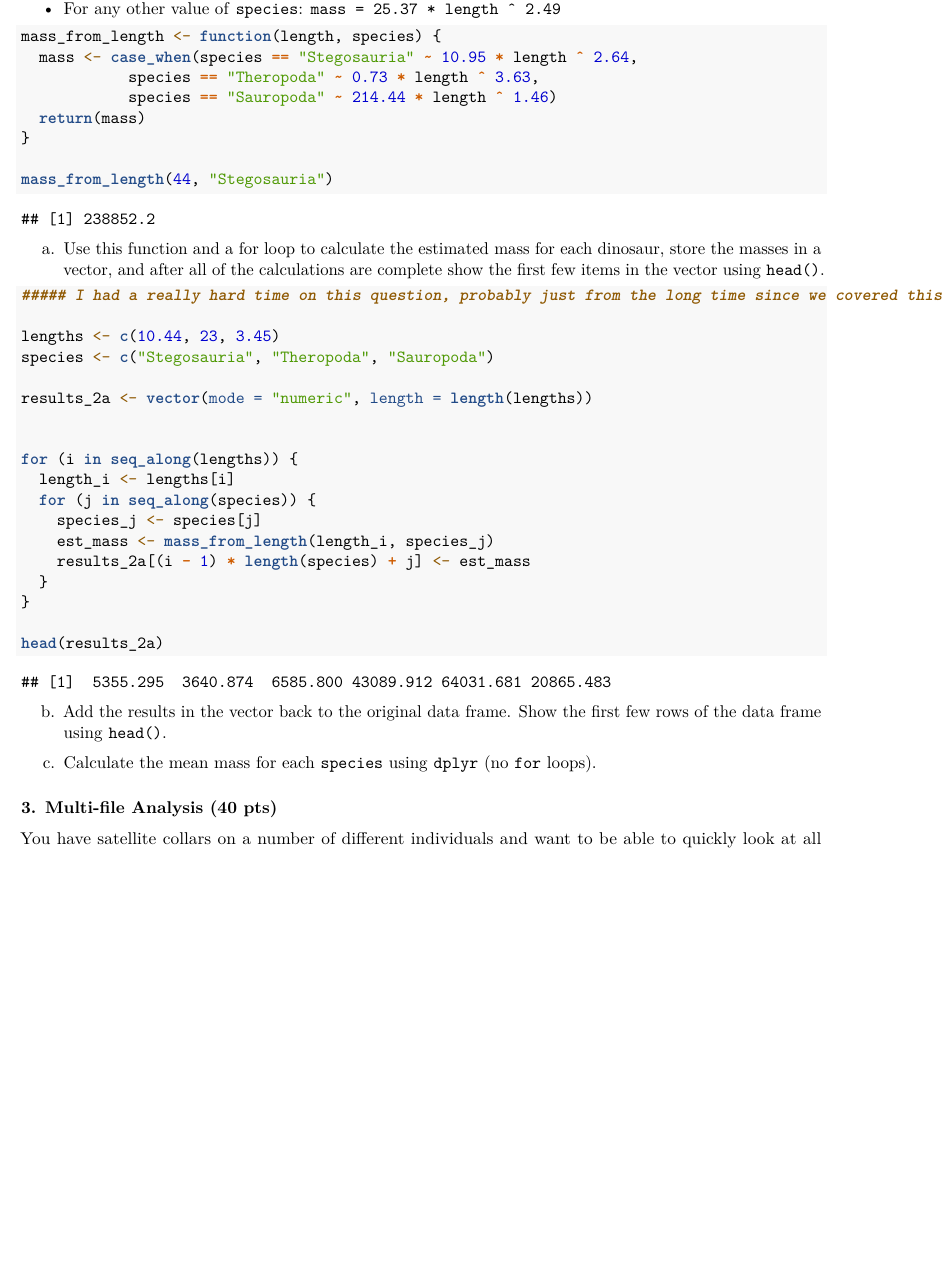
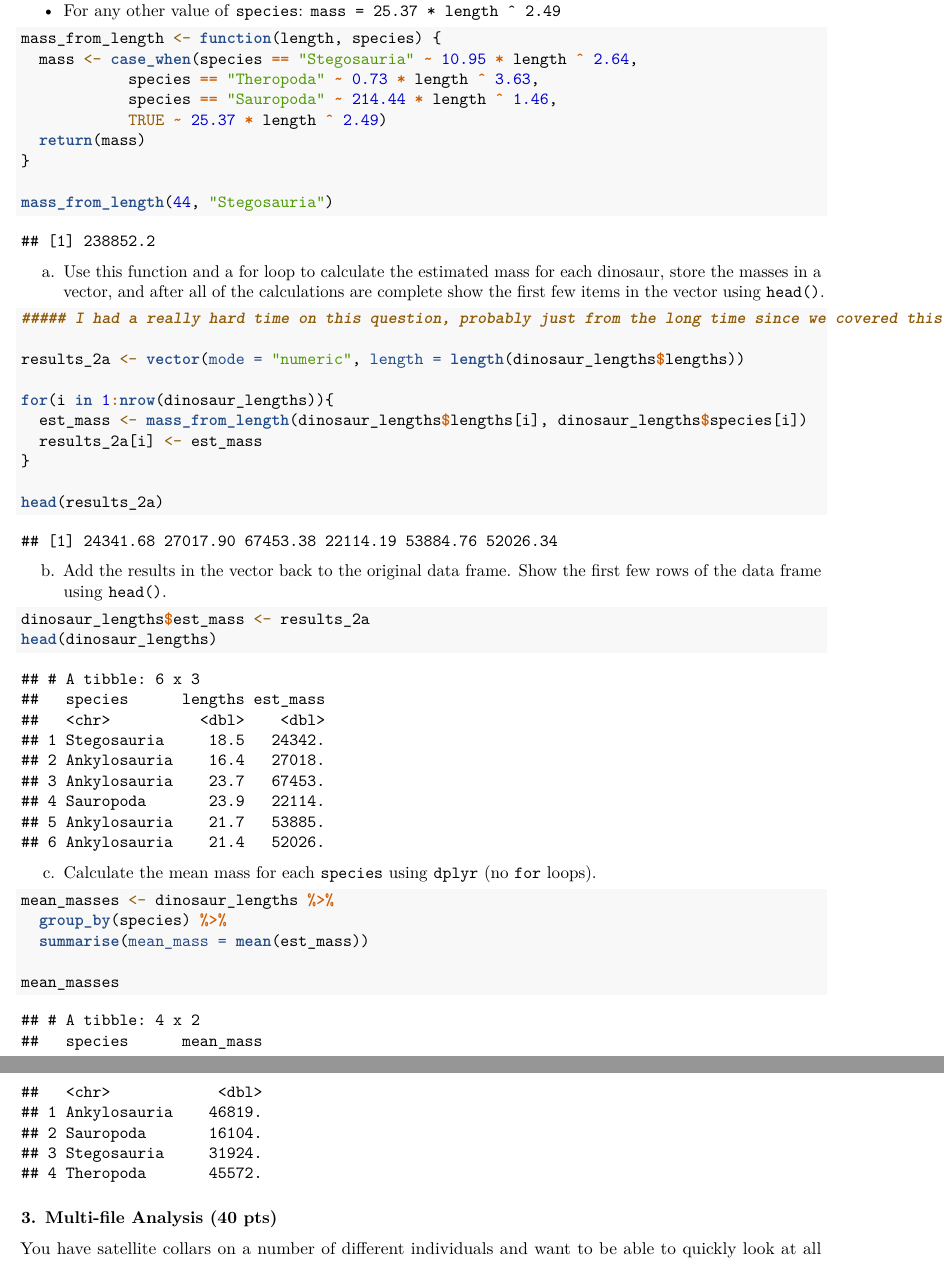
Before and after one commit to WFSC-DataWrangling-Sp24/Adams_DataWrangling, an R Markdown document (Assignments/graceadams_Week12_Assignment.Rmd): part of page 4 of 38 before the commit and two parts of pages 4 and 5 of 38 after it, the two joined at a grey line, cut so that both start at the same text, the shorter picture padded with empty space. Rendered offline with R 4.5, knitr and Pandoc, then LaTeX, with nearby package versions; some code elsewhere in the file could not run offline.

Commit message:
updating week 12

````diff
--- a/Assignments/graceadams_Week12_Assignment.Rmd
+++ b/Assignments/graceadams_Week12_Assignment.Rmd
@@ -147,7 +147,8 @@ Write a function `mass_from_length()` that uses the equation `mass <- a * length
 mass_from_length <- function(length, species) {
   mass <- case_when(species == "Stegosauria" ~ 10.95 * length ^ 2.64,
             species == "Theropoda" ~ 0.73 * length ^ 3.63,
-            species == "Sauropoda" ~ 214.44 * length ^ 1.46)
+            species == "Sauropoda" ~ 214.44 * length ^ 1.46,
+            TRUE ~ 25.37 * length ^ 2.49)
   return(mass)
 }
 
@@ -161,35 +162,33 @@ a.  Use this function and a for loop to calculate the estimated mass for each di
 
 ##### I had a really hard time on this question, probably just from the long time since we covered this in class. I used Chat GPT to help on some parts of the question, hence the "seq_along" in the for loop.
 
-lengths <- c(10.44, 23, 3.45)
-species <- c("Stegosauria", "Theropoda", "Sauropoda")
+results_2a <- vector(mode = "numeric", length = length(dinosaur_lengths$lengths))
 
-results_2a <- vector(mode = "numeric", length = length(lengths))
-
-
-for (i in seq_along(lengths)) {
-  length_i <- lengths[i]
-  for (j in seq_along(species)) {
-    species_j <- species[j]
-    est_mass <- mass_from_length(length_i, species_j)
-    results_2a[(i - 1) * length(species) + j] <- est_mass
-  }
+for(i in 1:nrow(dinosaur_lengths)){
+  est_mass <- mass_from_length(dinosaur_lengths$lengths[i], dinosaur_lengths$species[i])
+  results_2a[i] <- est_mass
 }
 
 head(results_2a)
+
 ```
 
 
 b.  Add the results in the vector back to the original data frame. Show the first few rows of the data frame using `head()`.
 
 ```{r}
-
+dinosaur_lengths$est_mass <- results_2a
+head(dinosaur_lengths)
 ```
 
 c.  Calculate the mean mass for each `species` using `dplyr` (no `for` loops).
 
 ```{r}
+mean_masses <- dinosaur_lengths %>%
+  group_by(species) %>%
+  summarise(mean_mass = mean(est_mass))
 
+mean_masses
 ```
 
 
````
Also changed, not shown: Assignments/graceadams_Week12_Assignment.pdf, Assignments/graceadams_Week12_Assignment.Rmd (6 more changed lines).
